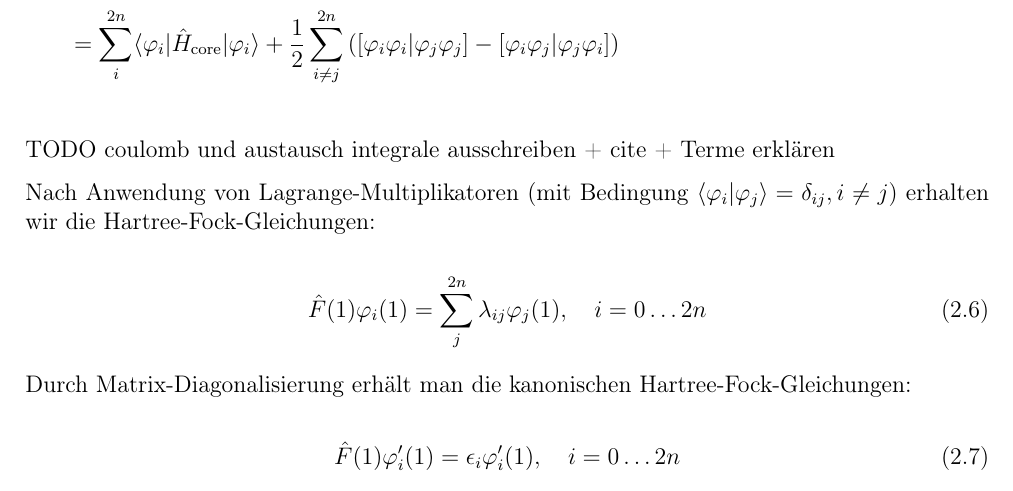
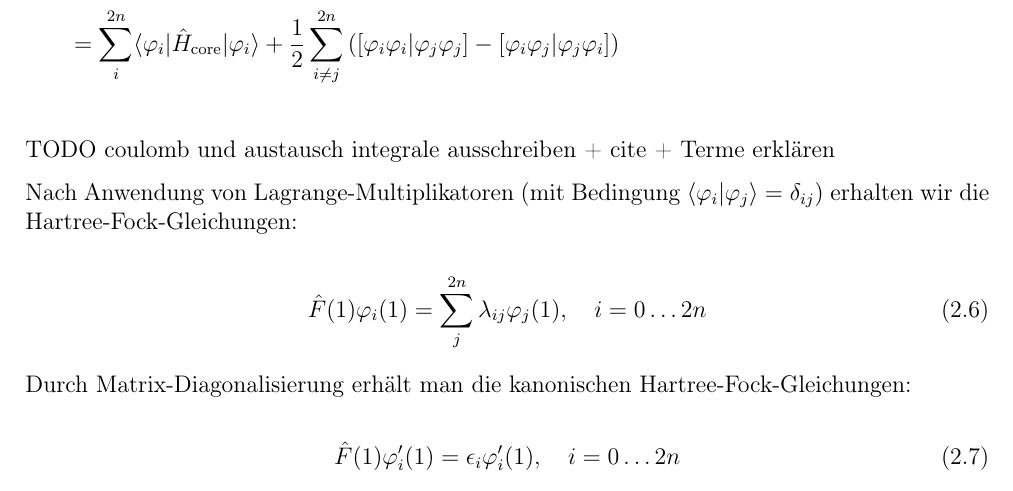
Before and after one commit to rigby132/bachelor, a LaTeX document (main.tex, which reads sections/hf.tex): part of page 7 of 10, cut so that both start at the same text. Compiled offline with pdfLaTeX.

Commit message:
Fix constraints to contain all orbitals.

```diff
--- a/sections/hf.tex
+++ b/sections/hf.tex
@@ -21,7 +21,7 @@ der Gesamt\-/Wellenfunktion \cref{slater}:
 TODO coulomb und austausch integrale ausschreiben + cite + Terme erklären
 
 Nach Anwendung von Lagrange\-/Multiplikatoren
-(mit Bedingung $\langle \varphi_i \vert \varphi_j \rangle = \delta_{ij}, i\neq j$) erhalten wir
+(mit Bedingung $\langle \varphi_i \vert \varphi_j \rangle = \delta_{ij})$ erhalten wir
 die Hartree\-/Fock\-/Gleichungen:
 
 \begin{equation} \label{uhf}
```
Also changed, not shown: main.pdf.
